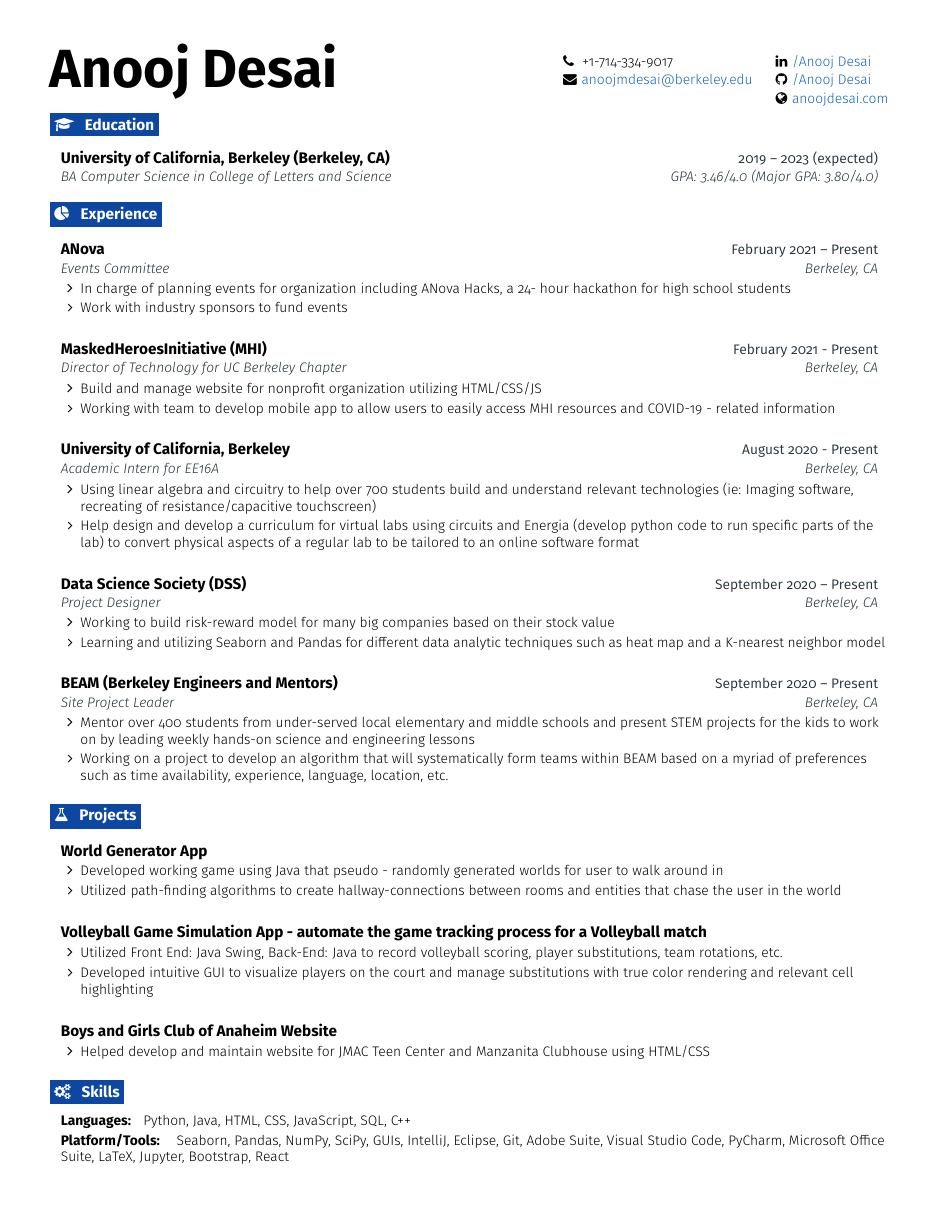
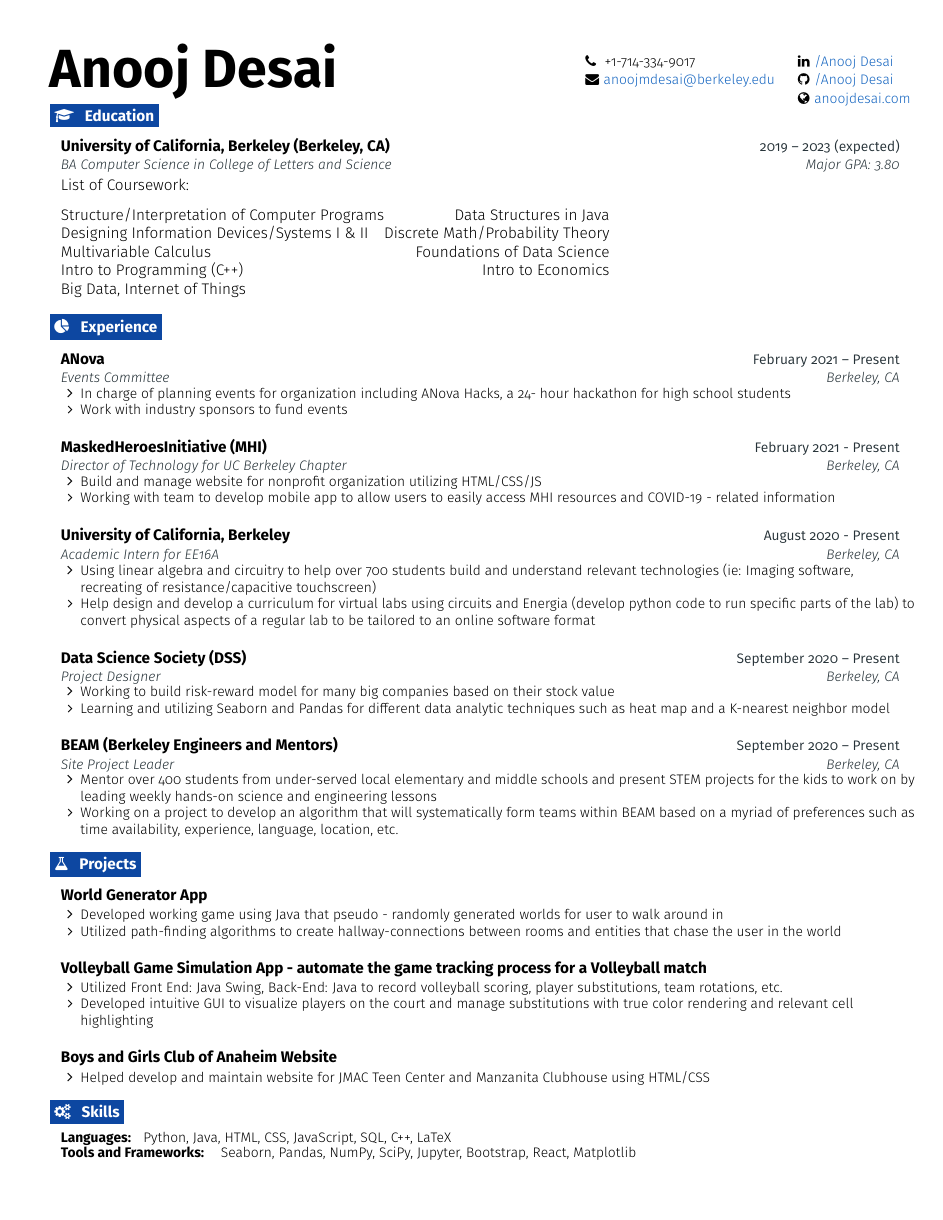
Before and after one commit to AnoojD/Resume, a LaTeX document (main.tex): the whole page. Compiled offline with pdfLaTeX.

Commit message:
Update main.tex

```diff
--- a/main.tex
+++ b/main.tex
@@ -70,9 +70,9 @@
 % Adjust margins
 \addtolength{\oddsidemargin}{-0.55in}
 \addtolength{\evensidemargin}{-0.55in}
-\addtolength{\textwidth}{1.1in}
+\addtolength{\textwidth}{1.3in}
 \addtolength{\topmargin}{-0.6in}
-\addtolength{\textheight}{1.1in}
+\addtolength{\textheight}{1.0in}
 
 % Define the link colours
 \hypersetup{
@@ -89,33 +89,33 @@
 % Custom commands
 
 % Sections
-\renewcommand{\section}[2]{\vspace{5pt}
+\renewcommand{\section}[2]{\vspace{2pt}
   \colorbox{secondary}{\color{white}\raggedbottom\normalsize\textbf{{#1}{\hspace{7pt}#2}}}
 }
 
 % Entry start and end, for spacing
 \newcommand{\resumeEntryStart}{\begin{itemize}[leftmargin=2.5mm]}
-\newcommand{\resumeEntryEnd}{\end{itemize}\vspace{\entryspacing}}
+\newcommand{\resumeEntryEnd}{\end{itemize}\vspace{0pt}}
 
 % Itemized list for the bullet points under an entry, if necessary
 \newcommand{\resumeItemListStart}{\begin{itemize}[leftmargin=4.5mm]}
-\newcommand{\resumeItemListEnd}{\end{itemize}}
+\newcommand{\resumeItemListEnd}{\end{itemize} \vspace{0pt}}
 
 % Resume item
 \renewcommand{\labelitemii}{\bulletstyle}
 \newcommand{\resumeItem}[1]{
   \item\small{
-    {#1 \vspace{-2pt}}
+    {#1 \vspace{-3pt}}
   }
 }
 
 % Entry with title, subheading, date(s), and location
 \newcommand{\resumeEntryTSDL}[4]{
-  \vspace{-1pt}\item[]
+  \vspace{0pt}\item[]
     \begin{tabularx}{0.97\textwidth}{X@{\hspace{60pt}}r}
       \textbf{\color{primary}#1} & {\firabook\color{accent}\small#2} \\
       \textit{\color{accent}\small#3} & \textit{\color{accent}\small#4} \\
-    \end{tabularx}\vspace{-6pt}
+    \end{tabularx}\vspace{-8pt}
 }
 
 % Entry with title and date(s)
@@ -123,13 +123,13 @@
   \vspace{-1pt}\item[]
     \begin{tabularx}{0.97\textwidth}{X@{\hspace{60pt}}r}
       \textbf{\color{primary}#1} & {\firabook\color{accent}\small#2} \\
-    \end{tabularx}\vspace{-6pt}
+    \end{tabularx}\vspace{-5pt}
 }
 
 % Entry for special (skills)
 \newcommand{\resumeEntryS}[2]{
   \item[]\small{
-    \textbf{\color{primary}#1 }{ #2 \vspace{-6pt}}
+    \textbf{\color{primary}#1 }{ #2 \vspace{-8pt}}
   }
 }
 
@@ -178,7 +178,7 @@
 %---------------------------------------------------- HEADER ----------------------------------------------------
 
 \headertype{\linkedin}{\github}{\website}{\phone}{\email}{} % Set the order of items here
-\vspace{-10pt} % Set a negative value to push the body up, and the opposite
+\vspace{-13pt} % Set a negative value to push the body up, and the opposite
 
 %-------------------------------------------------- EDUCATION --------------------------------------------------
 \section{\faGraduationCap}{Education}
@@ -186,8 +186,23 @@
   \resumeEntryStart
     \resumeEntryTSDL
       {University of California, Berkeley (Berkeley, CA)}{2019 -- 2023 (expected)}
-      {BA Computer Science in College of Letters and Science}{GPA: 3.46/4.0 (Major GPA: 3.80/4.0)}
+      {BA Computer Science in College of Letters and Science}{Major GPA: 3.80}
   \resumeEntryEnd
+
+
+\resumeEntryStart
+    {List of Coursework:}
+\resumeEntryEnd
+\resumeEntryStart
+\begin{tabular}{lrlll}
+Structure/Interpretation of Computer Programs & Data Structures in Java &  &  &  \\
+Designing Information Devices/Systems I \& II & Discrete Math/Probability Theory &  &  &  \\
+Multivariable Calculus & Foundations of Data Science &  &  &  \\
+Intro to Programming (C++) & Intro to Economics &  &  &  \\
+Big Data, Internet of Things &  &  &  &
+\end{tabular}
+\resumeEntryEnd
+
 
 %-------------------------------------------------- EXPERIENCE --------------------------------------------------
 \section{\faPieChart}{Experience}
@@ -276,8 +291,8 @@
 %-------------------------------------------------- PROGRAMMING SKILLS --------------------------------------------------
 \section{\faGears}{Skills}
  \resumeEntryStart
-  \resumeEntryS{Languages: } {Python, Java, HTML, CSS, JavaScript, SQL, C++}
-  \resumeEntryS{Platform/Tools: } { Seaborn, Pandas, NumPy, SciPy, GUIs, IntelliJ, Eclipse, Git, Adobe Suite, Visual Studio Code, PyCharm, Microsoft Office Suite, LaTeX, Jupyter, Bootstrap, React}
+  \resumeEntryS{Languages: } {Python, Java, HTML, CSS, JavaScript, SQL, C++, LaTeX}
+  \resumeEntryS{Tools and Frameworks: } { Seaborn, Pandas, NumPy, SciPy, Jupyter, Bootstrap, React, Matplotlib}
  \resumeEntryEnd
 
 \end{document}
```
Also changed, not shown: main.tex (2 more changed lines).
